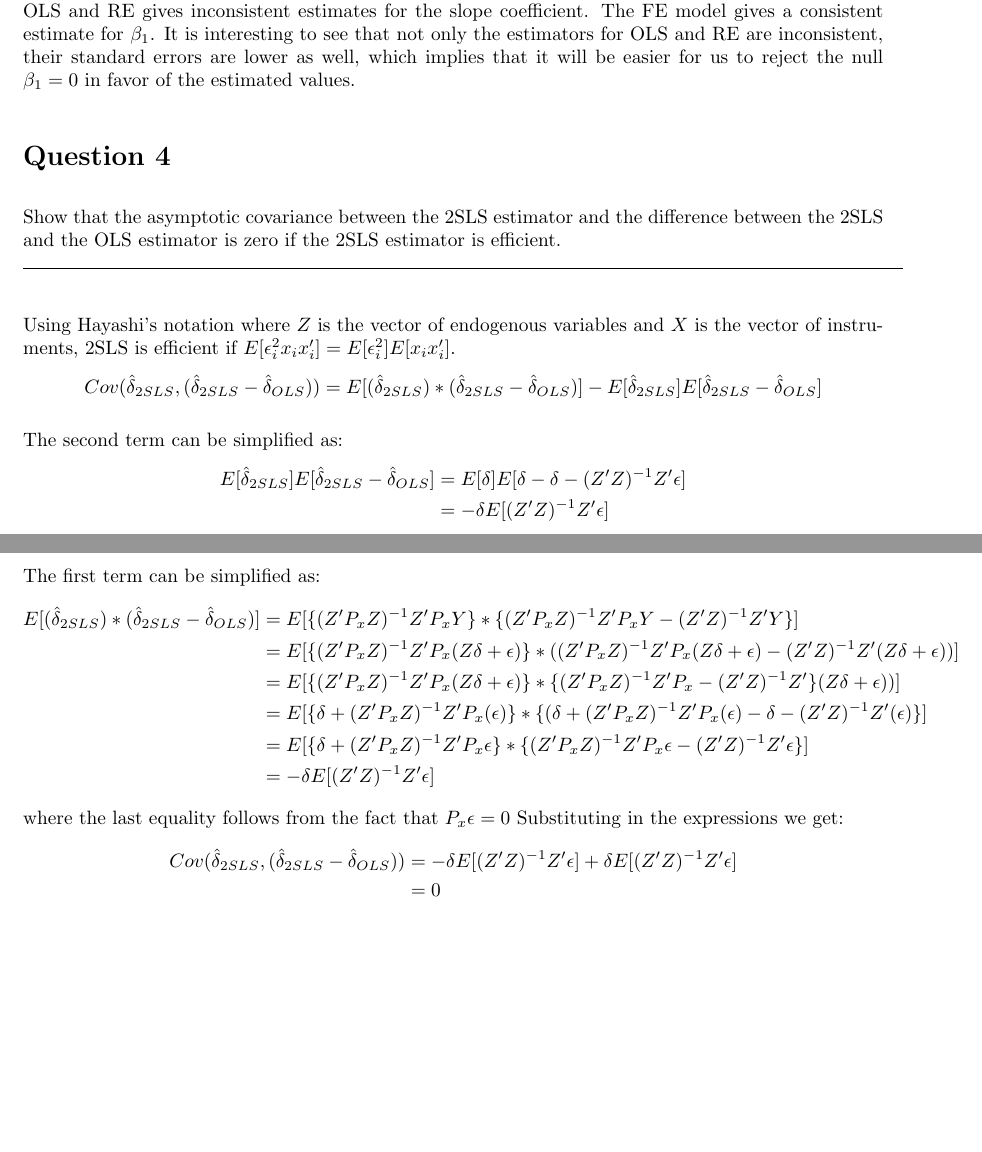
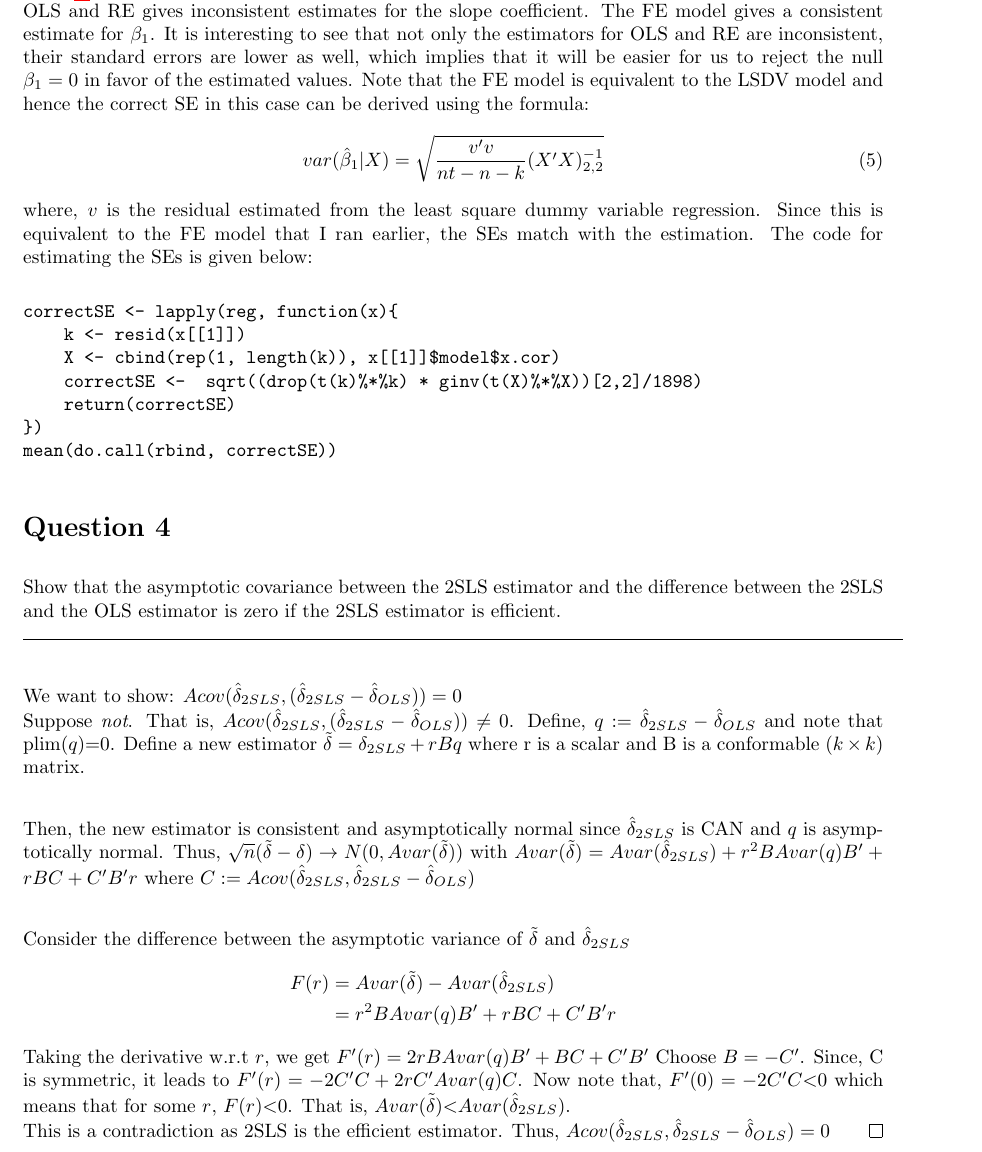
Before and after one commit to dhananjayghei/econometrics, a LaTeX problem sheet (homework_10/DOC/hw10.tex): two parts of pages 4 and 5 of 5 before the commit and part of page 5 of 5 after it, the two joined at a grey line, cut so that both start at the same text, the shorter picture padded with empty space. Compiled offline with pdfLaTeX.

Commit message:
Updating the HW submission

```diff
--- a/homework_10/DOC/hw10.tex
+++ b/homework_10/DOC/hw10.tex
@@ -1,6 +1,6 @@
 \documentclass{article}
 \usepackage{float} \usepackage{enumitem}
-\usepackage{graphicx}
+\usepackage{graphicx} \usepackage{hyperref}
 \usepackage{amsmath, amsthm}
 \title{Homework 10: Econometrics\\
   ECON8206}
@@ -247,57 +275,62 @@ a consistent estimate for $\beta_1$. It is interesting to see that not
 only the estimators for OLS and RE are inconsistent, their standard errors are lower as
 well, which implies that it will be easier for us to reject the null $\beta_1=0$
 in favor of the estimated values.
+Note that the FE model is equivalent to the LSDV model and hence the
+correct SE in this case can be derived using the formula:
+\begin{equation}
+  \label{eq:5}
+  var(\hat \beta_1|X) = \sqrt{\frac{v'v}{nt-n-k} (X'X)^{-1}_{2,2}}
+\end{equation}
+where, $v$ is the residual estimated from the least square dummy
+variable regression. Since this is equivalent to the FE model that I
+ran earlier, the SEs match with the estimation. The code for
+estimating the SEs is given below:
+\begin{verbatim}
+correctSE <- lapply(reg, function(x){
+    k <- resid(x[[1]])
+    X <- cbind(rep(1, length(k)), x[[1]]$model$x.cor)
+    correctSE <-  sqrt((drop(t(k)%*%k) * ginv(t(X)%*%X))[2,2]/1898)
+    return(correctSE)
+})
+mean(do.call(rbind, correctSE))
+\end{verbatim}
 \section*{Question 4}
 Show that the asymptotic covariance between the 2SLS estimator and the
 difference between the 2SLS and the OLS estimator is zero if the 2SLS
 estimator is efficient. \\\myrule\\
 
-Using Hayashi's notation where $Z$ is the vector of endogenous
-variables and $X$ is the vector of instruments, 2SLS is efficient if
-$E[\epsilon_i^2x_ix_i']=E[\epsilon_i^2]E[x_ix_i']$.
+We want to show: $Acov(\hat \delta_{2SLS},(\hat \delta_{2SLS}-\hat
+    \delta_{OLS}))=0$\\
+Suppose \textit{not}. That is, $Acov(\hat \delta_{2SLS},(\hat \delta_{2SLS}-\hat
+    \delta_{OLS}))\neq 0$. Define, $q := \hat
+    \delta_{2SLS}-\hat\delta_{OLS}$ and note that plim($q$)=0. Define
+    a new estimator $\tilde{\delta} = \delta_{2SLS}+rBq$ where r is a
+    scalar and B is a conformable ($k \times k$) matrix.\\
+
+Then, the new estimator is consistent and asymptotically normal since
+$\hat\delta_{2SLS}$ is CAN and $q$ is asymptotically normal. Thus,
+$\sqrt{n} (\tilde{\delta} - \delta) \rightarrow N(0,
+Avar(\tilde{\delta}))$
+with $Avar(\tilde{\delta}) = Avar(\hat\delta_{2SLS}) + r^2 B Avar(q)
+B' + rBC + C'B'r$ where $C := Acov(\hat\delta_{2SLS},
+\hat\delta_{2SLS}-\hat\delta_{OLS})$\\
+
+Consider the difference between the asymptotic variance of
+$\tilde{\delta}$ and $\hat\delta_{2SLS}$
 \begin{equation*}
   \begin{aligned}
-    Cov(\hat \delta_{2SLS},(\hat \delta_{2SLS}-\hat
-    \delta_{OLS}))=E[(\hat \delta_{2SLS})*(\hat \delta_{2SLS}-\hat
-    \delta_{OLS})]-E[\hat \delta_{2SLS}]E[\hat \delta_{2SLS}-\hat \delta_{OLS}]
-  \end{aligned}
+    F(r) &= Avar(\tilde{\delta}) - Avar(\hat\delta_{2SLS})\\
+    &=r^2B Avar(q)B' + rBC + C'B'r
+    \end{aligned}
 \end{equation*}
-
-The second term can be simplified as:
-\begin{equation*}
-  \begin{aligned}
-    E[\hat \delta_{2SLS}]E[\hat \delta_{2SLS}- \hat \delta_{OLS}]
-    &=E[\delta]E[\delta-\delta-(Z'Z)^{-1}Z'\epsilon] \\
-    & =-\delta E[(Z'Z)^{-1}Z'\epsilon]
-  \end{aligned}
-\end{equation*}
-The first term can be simplified as:
-\begin{equation*}
-  \begin{aligned}
-    E[(\hat \delta_{2SLS})*(\hat \delta_{2SLS}-\hat
-    \delta_{OLS})]&=E[\{(Z'P_xZ)^{-1}Z'P_xY\}*\{
-    (Z'P_xZ)^{-1}Z'P_xY-(Z'Z)^{-1}Z'Y\}]\\
-    &=E[\{(Z'P_xZ)^{-1}Z'P_x(Z \delta +\epsilon)\}*( (Z'P_xZ)^{-1}Z'P_x(Z
-    \delta+\epsilon)-(Z'Z)^{-1}Z'(Z \delta+\epsilon))]\\
-    &=E[\{(Z'P_xZ)^{-1}Z'P_x(Z \delta+\epsilon)\}*\{
-    (Z'P_xZ)^{-1}Z'P_x-(Z'Z)^{-1}Z'\}(Z \delta+\epsilon))]\\
-    &=E[\{\delta+(Z'P_xZ)^{-1}Z'P_x(\epsilon)\}*\{
-    (\delta+(Z'P_xZ)^{-1}Z'P_x(\epsilon)-\delta-(Z'Z)^{-1}Z'(\epsilon)\}]\\
-    &=E[\{\delta+(Z'P_xZ)^{-1}Z'P_x\epsilon\}*\{
-    (Z'P_xZ)^{-1}Z'P_x\epsilon-(Z'Z)^{-1}Z'\epsilon\}]\\
-    &=-\delta E[(Z'Z)^{-1}Z'\epsilon]
-  \end{aligned}
-\end{equation*}
-where the last equality follows from the fact that $P_x\epsilon=0$
-Substituting in the expressions we get:
-\begin{equation*}
-  \begin{aligned}
-    Cov(\hat \delta_{2SLS},(\hat \delta_{2SLS}-\hat
-    \delta_{OLS}))&=-\delta E[(Z'Z)^{-1}Z'\epsilon]+\delta
-    E[(Z'Z)^{-1}Z'\epsilon]\\
-    &=0
-  \end{aligned}
-\end{equation*}
+Taking the derivative w.r.t $r$, we get $F'(r) = 2rBAvar(q)B'+BC+C'B'$
+Choose $B = -C'$. Since, C is symmetric, it leads to $F'(r) = -2C'C +
+2rC'Avar(q)C$. Now note that, $F'(0) = -2C'C \textless 0$ which means
+that for some $r$, $F(r)\textless 0$. That is, $Avar(\tilde{\delta})
+\textless Avar(\hat\delta_{2SLS}).$ \\
+This is a contradiction as 2SLS is the efficient estimator. Thus,
+$Acov(\hat \delta_{2SLS}, \hat\delta_{2SLS}-\hat\delta_{OLS}) = 0$
+\qed
 \end{document}
 
 %%% Local Variables:
```
Also changed, not shown: homework_10/DOC/hw10.tex (34 more changed lines), 1 other file.
